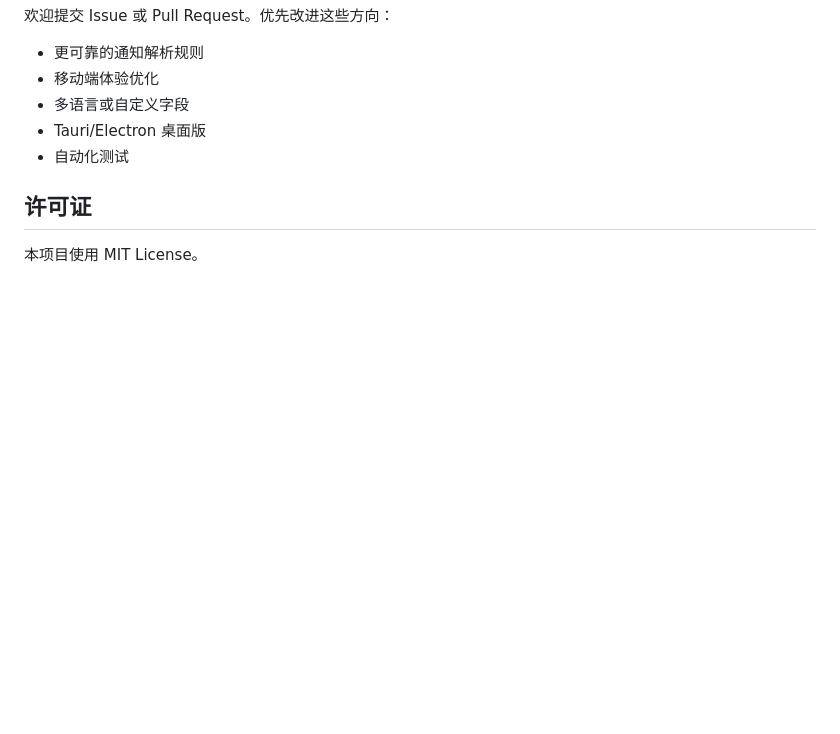
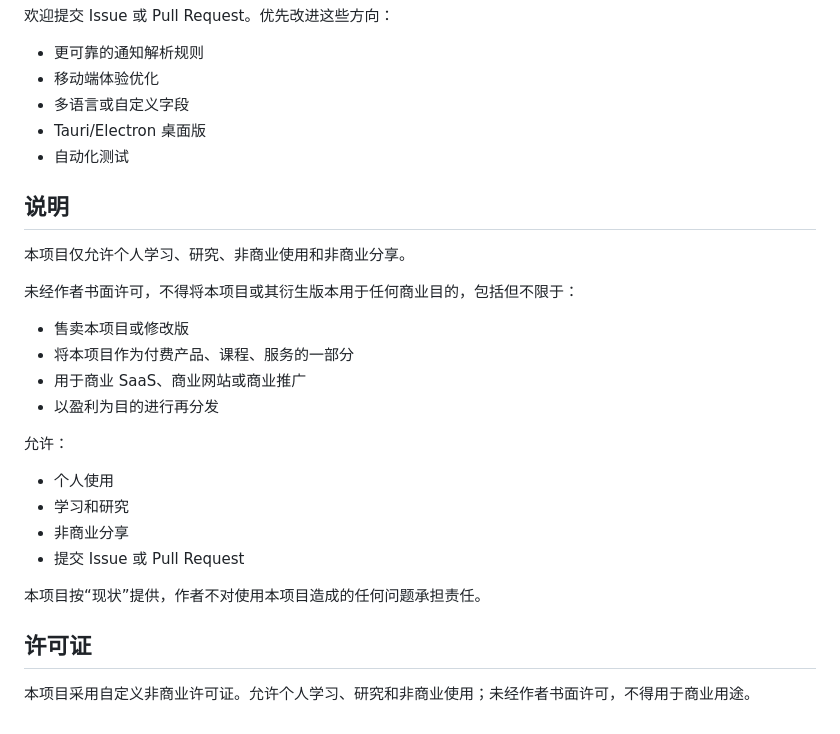
Before and after one commit to Maeve-Yu/cyber-baoyan-assistant, a Markdown page: README.md, the part around the change. Rendered like a GitHub page; blank space fills up the shorter version.

```diff
--- a/README.md
+++ b/README.md
@@ -114,6 +114,24 @@ script.js    数据、交互、导入导出和通知逻辑
 - Tauri/Electron 桌面版
 - 自动化测试
 
+## 说明
+
+本项目仅允许个人学习、研究、非商业使用和非商业分享。
+
+未经作者书面许可，不得将本项目或其衍生版本用于任何商业目的，包括但不限于：
+- 售卖本项目或修改版
+- 将本项目作为付费产品、课程、服务的一部分
+- 用于商业 SaaS、商业网站或商业推广
+- 以盈利为目的进行再分发
+
+允许：
+- 个人使用
+- 学习和研究
+- 非商业分享
+- 提交 Issue 或 Pull Request
+
+本项目按“现状”提供，作者不对使用本项目造成的任何问题承担责任。
+
 ## 许可证
 
-本项目使用 MIT License。
+本项目采用自定义非商业许可证。允许个人学习、研究和非商业使用；未经作者书面许可，不得用于商业用途。
```
